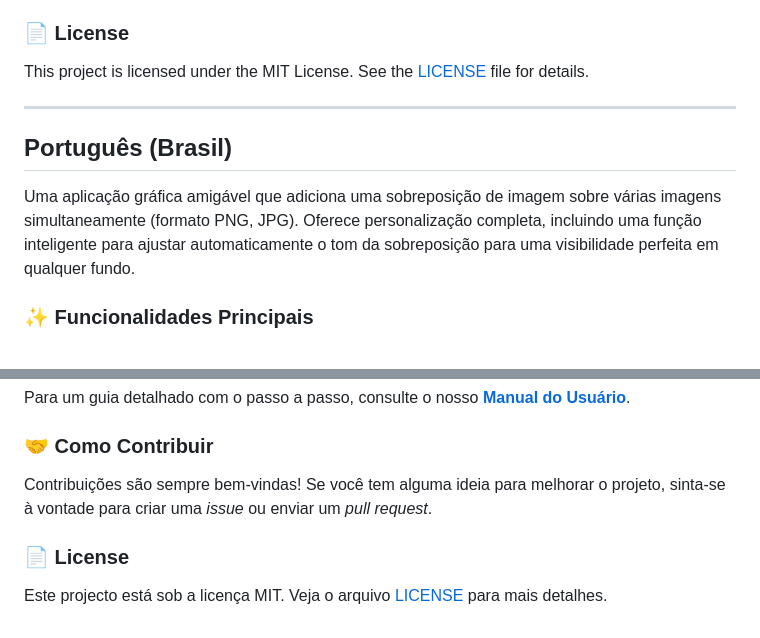
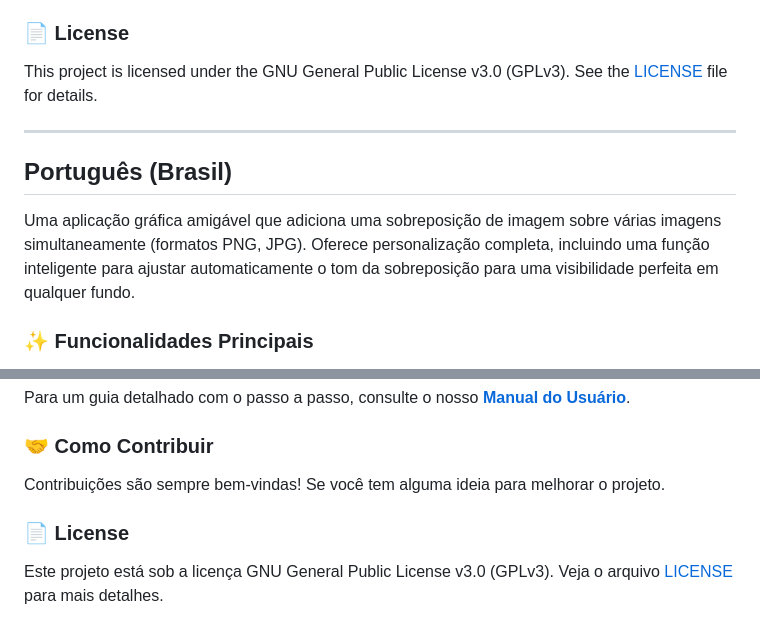
Before and after one commit to Dwifiqkri/Image-Overlay-Z, a Markdown page: README.md, 2 parts joined by grey strips. Rendered like a GitHub page.

```diff
--- a/README.md
+++ b/README.md
@@ -63,13 +64,13 @@ Contributions are always welcome! If you have an idea to improve the project, fe
 
 ### 📄 License
 
-This project is licensed under the MIT License. See the [LICENSE](LICENSE) file for details.
+This project is licensed under the GNU General Public License v3.0 (GPLv3). See the [LICENSE](LICENSE) file for details.
 
 ---
 
 ## Português (Brasil)
 
-Uma aplicação gráfica amigável que adiciona uma sobreposição de imagem sobre várias imagens simultaneamente (formato PNG, JPG). Oferece personalização completa, incluindo uma função inteligente para ajustar automaticamente o tom da sobreposição para uma visibilidade perfeita em qualquer fundo.
+Uma aplicação gráfica amigável que adiciona uma sobreposição de imagem sobre várias imagens simultaneamente (formatos PNG, JPG). Oferece personalização completa, incluindo uma função inteligente para ajustar automaticamente o tom da sobreposição para uma visibilidade perfeita em qualquer fundo.
 
 ### ✨ Funcionalidades Principais
 
@@ -105,8 +106,8 @@ Para um guia detalhado com o passo a passo, consulte o nosso **[Manual do Usuár
 
 ### 🤝 Como Contribuir
 
-Contribuições são sempre bem-vindas! Se você tem alguma ideia para melhorar o projeto, sinta-se à vontade para criar uma *issue* ou enviar um *pull request*.
+Contribuições são sempre bem-vindas! Se você tem alguma ideia para melhorar o projeto.
 
 ### 📄 License
 
-Este projecto está sob a licença MIT. Veja o arquivo [LICENSE](LICENSE) para mais detalhes.
+Este projeto está sob a licença GNU General Public License v3.0 (GPLv3). Veja o arquivo [LICENSE](LICENSE) para mais detalhes.
```
Also changed, not shown: other parts of README.md (+3 -2 lines).
